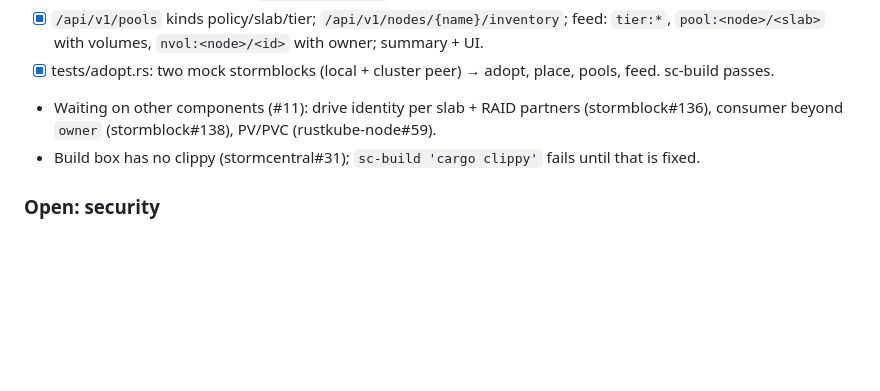
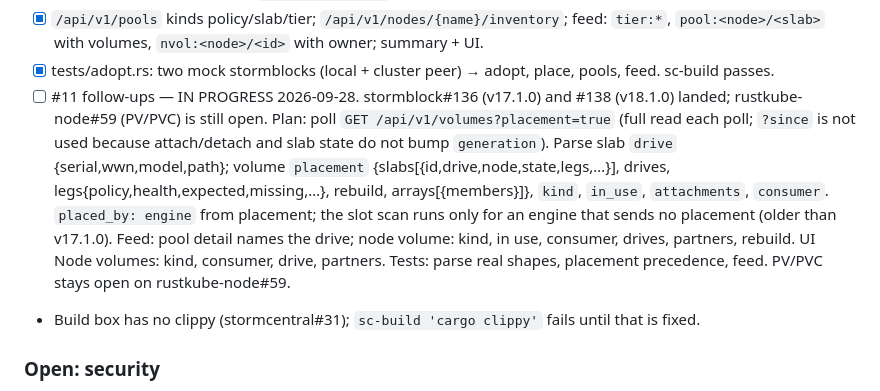
Before and after one commit to glennswest/stormstorage, a Markdown page: CLAUDE.md, the part around the change. GitHub-like rendering; blank space fills up the shorter version.

Commit message:
docs: work plan — #11 consume stormblock placement and consumer

```diff
--- a/CLAUDE.md
+++ b/CLAUDE.md
@@ -209,9 +209,20 @@ On a node stormstorage saw 0 nodes/pools/volumes while its stormblock had
       with volumes, `nvol:<node>/<id>` with owner; summary + UI.
 - [x] tests/adopt.rs: two mock stormblocks (local + cluster peer) → adopt,
       place, pools, feed. sc-build passes.
-- Waiting on other components (#11): drive identity per
-  slab + RAID partners (stormblock#136), consumer beyond `owner`
-  (stormblock#138), PV/PVC (rustkube-node#59).
+- [ ] #11 follow-ups — IN PROGRESS 2026-09-28. stormblock#136 (v17.1.0)
+      and #138 (v18.1.0) landed; rustkube-node#59 (PV/PVC) is still open.
+      Plan: poll `GET /api/v1/volumes?placement=true` (full read each
+      poll; `?since` is not used because attach/detach and slab state do
+      not bump `generation`). Parse slab `drive` {serial,wwn,model,path};
+      volume `placement` {slabs[{id,drive,node,state,legs,…}], drives,
+      legs{policy,health,expected,missing,…}, rebuild, arrays[{members}]},
+      `kind`, `in_use`, `attachments`, `consumer`. `placed_by: engine` from
+      placement; the slot scan runs only for an engine that sends no
+      placement (older than v17.1.0). Feed: pool detail names the drive;
+      node volume: kind, in use, consumer, drives, partners, rebuild.
+      UI Node volumes: kind, consumer, drive, partners. Tests: parse real
+      shapes, placement precedence, feed. PV/PVC stays open on
+      rustkube-node#59.
 - Build box has no clippy (stormcentral#31); `sc-build 'cargo clippy'`
   fails until that is fixed.
 
```
